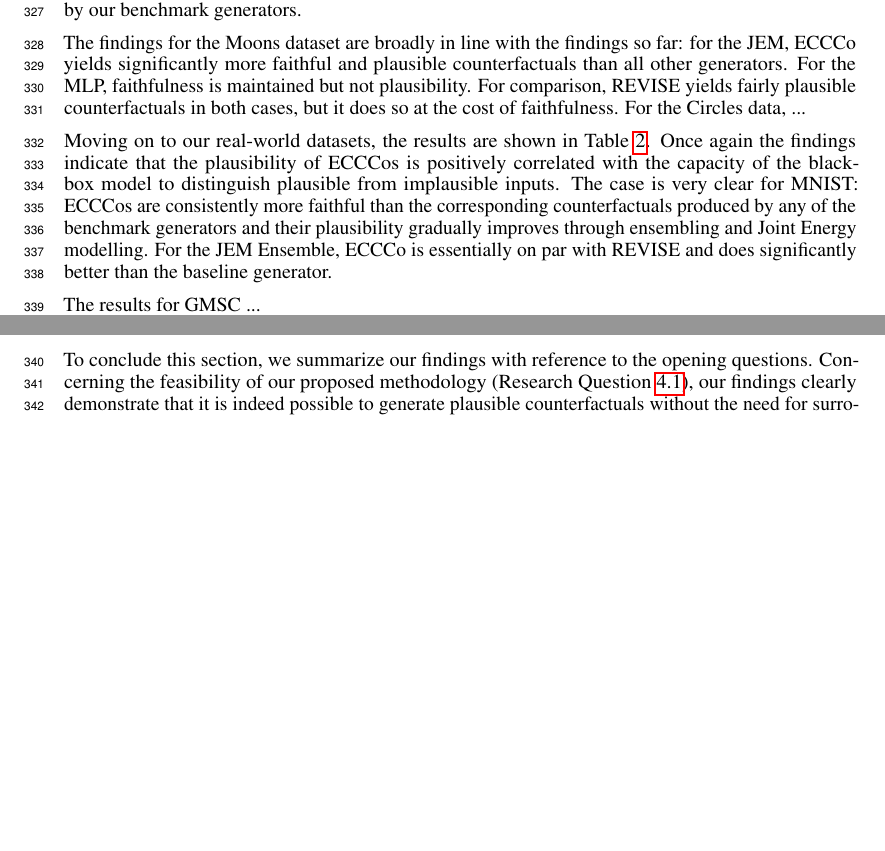
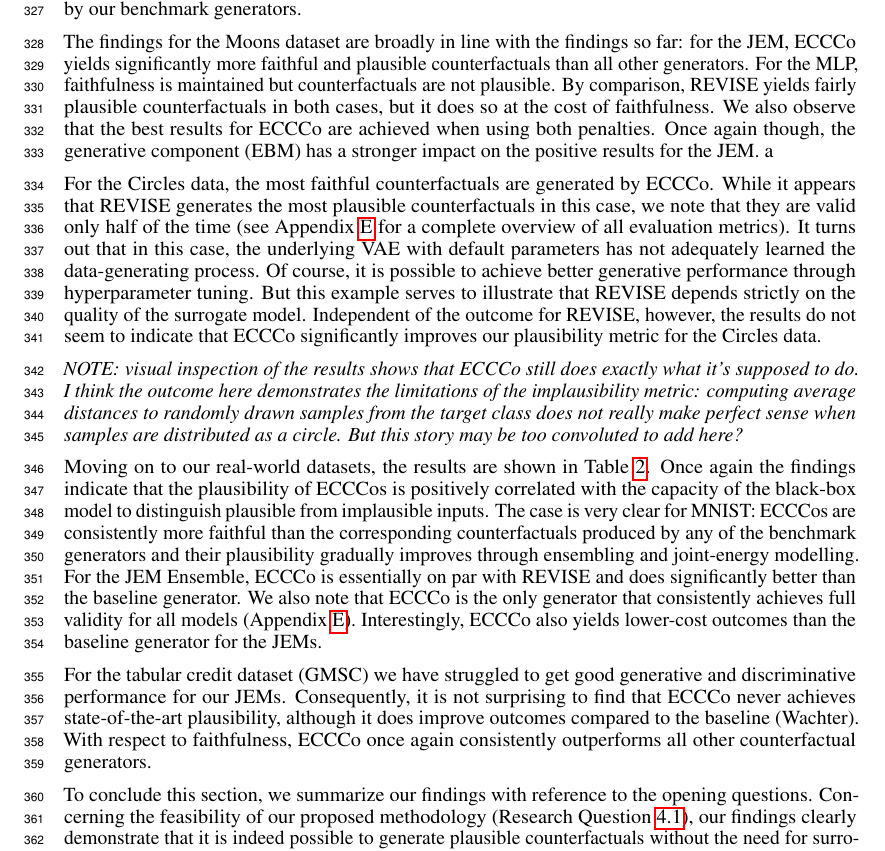
Before and after one commit to pat-alt/ECCCo.jl, a LaTeX paper (paper/paper.tex): two parts of pages 9 and 10 of 14 before the commit and part of page 9 of 14 after it, the two joined at a grey line, cut so that both start at the same text, the shorter picture padded with empty space. Compiled offline with pdfLaTeX.

Commit message:
circles and gmsc

```diff
--- a/paper/paper.tex
+++ b/paper/paper.tex
@@ -339,11 +339,16 @@ Zooming in on the granular details for the Linearly Separable data, note that th
 
 As a final key observation for the Linearly Separable data we note that for the MLP, increased faithfulness comes at the cost of reduced plausibility. Specifically, this means that counterfactuals generated through ECCCo end up further away from individuals in the target class than those produced by our benchmark generators.
 
-The findings for the Moons dataset are broadly in line with the findings so far: for the JEM, ECCCo yields significantly more faithful and plausible counterfactuals than all other generators. For the MLP, faithfulness is maintained but not plausibility. For comparison, REVISE yields fairly plausible counterfactuals in both cases, but it does so at the cost of faithfulness. For the Circles data, ...
+The findings for the Moons dataset are broadly in line with the findings so far: for the JEM, ECCCo yields significantly more faithful and plausible counterfactuals than all other generators. For the MLP, faithfulness is maintained but counterfactuals are not plausible. By comparison, REVISE yields fairly plausible counterfactuals in both cases, but it does so at the cost of faithfulness. We also observe that the best results for ECCCo are achieved when using both penalties. Once again though, the generative component (EBM) has a stronger impact on the positive results for the JEM. a
 
-Moving on to our real-world datasets, the results are shown in Table~\ref{tab:results-real-world}. Once again the findings indicate that the plausibility of ECCCos is positively correlated with the capacity of the black-box model to distinguish plausible from implausible inputs. The case is very clear for MNIST: ECCCos are consistently more faithful than the corresponding counterfactuals produced by any of the benchmark generators and their plausibility gradually improves through ensembling and Joint Energy modelling. For the JEM Ensemble, ECCCo is essentially on par with REVISE and does significantly better than the baseline generator.
+For the Circles data, the most faithful counterfactuals are generated by ECCCo. While it appears that REVISE generates the most plausible counterfactuals in this case, we note that they are valid only half of the time (see Appendix~\ref{app:results} for a complete overview of all evaluation metrics). It turns out that in this case, the underlying VAE with default parameters has not adequately learned the data-generating process. Of course, it is possible to achieve better generative performance through hyperparameter tuning. But this example serves to illustrate that REVISE depends strictly on the quality of the surrogate model. Independent of the outcome for REVISE, however, the results do not seem to indicate that ECCCo significantly improves our plausibility metric for the Circles data.
 
-The results for GMSC ...
+\textit{NOTE: visual inspection of the results shows that ECCCo still does exactly what it's supposed to do. I think the outcome here demonstrates the limitations of the implausibility metric: computing average distances to randomly drawn samples from the target class does not really make perfect sense when samples are distributed as a circle. But this story may be too convoluted to add here?}
+
+Moving on to our real-world datasets, the results are shown in Table~\ref{tab:results-real-world}. Once again the findings indicate that the plausibility of ECCCos is positively correlated with the capacity of the black-box model to distinguish plausible from implausible inputs. The case is very clear for MNIST: ECCCos are consistently more faithful than the corresponding counterfactuals produced by any of the benchmark generators and their plausibility gradually improves through ensembling and joint-energy modelling. For the JEM Ensemble, ECCCo is essentially on par with REVISE and does significantly better than the baseline generator. We also note that ECCCo is the only generator that consistently achieves full validity for all models (Appendix~\ref{app:results}). Interestingly, ECCCo also yields lower-cost outcomes than the baseline generator for the JEMs.
+
+For the tabular credit dataset (GMSC) we have struggled to get good generative and discriminative performance for our JEMs. Consequently, it is not surprising to find that ECCCo never achieves state-of-the-art plausibility, although it does improve outcomes compared to the baseline (Wachter). With respect to faithfulness, ECCCo once again consistently outperforms all other counterfactual generators.
+
 
 \import{contents/}{table-real-world.tex}
 
```
Also changed, not shown: paper/paper.pdf.
